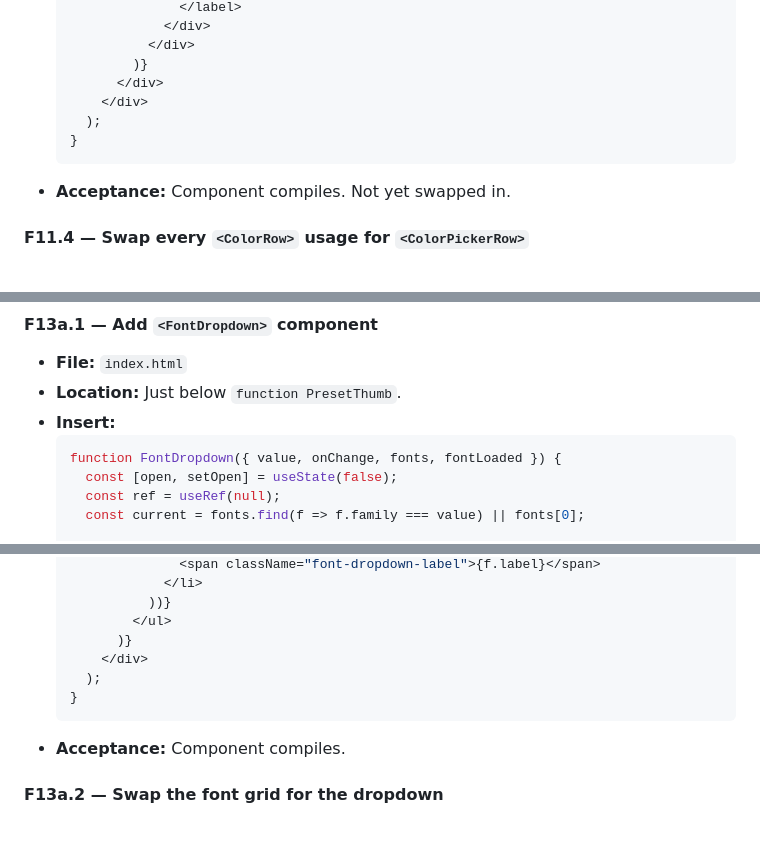
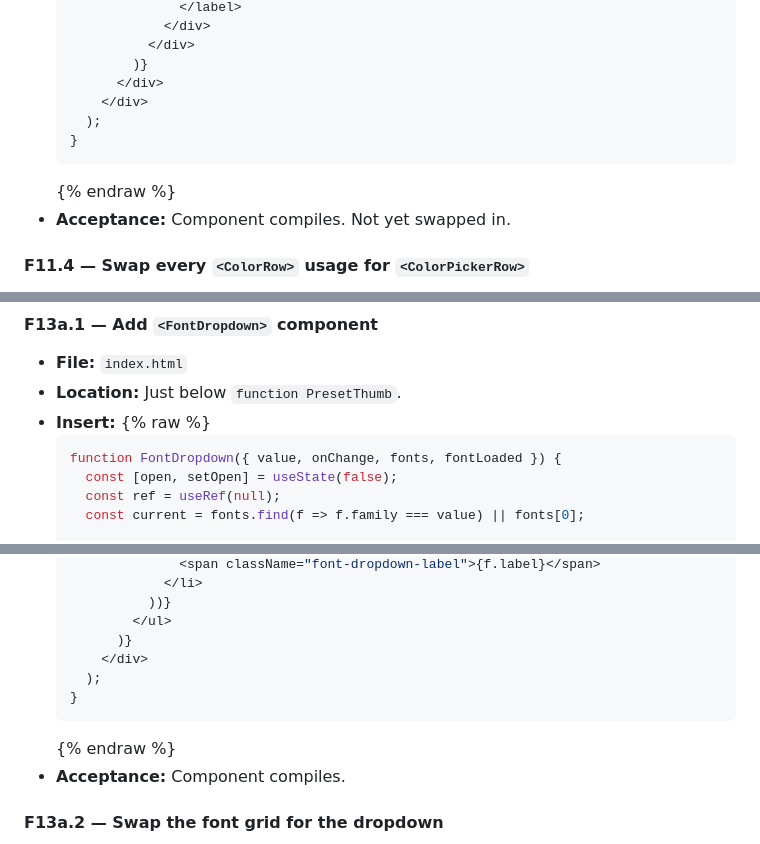
Before and after one commit to bankenichi/Monogram-Logo-Generator, a Markdown page: Sprint-Plan.md, 3 parts joined by grey strips. Drawn GitHub-style.

````diff
--- a/Sprint-Plan.md
+++ b/Sprint-Plan.md
@@ -1211,6 +1214,7 @@ The Randomizer's `handleRandomize` builds a random settings object. It previousl
     );
   }
   ```
+  {% endraw %}
 - **Acceptance:** Component compiles. Not yet swapped in.
 
 #### F11.4 — Swap every `<ColorRow>` usage for `<ColorPickerRow>`
@@ -1385,6 +1389,7 @@ The Randomizer's `handleRandomize` builds a random settings object. It previousl
 - **File:** `index.html`
 - **Location:** Just below `function PresetThumb`.
 - **Insert:**
+  {% raw %}
   ```jsx
   function FontDropdown({ value, onChange, fonts, fontLoaded }) {
     const [open, setOpen] = useState(false);
@@ -1441,6 +1446,7 @@ The Randomizer's `handleRandomize` builds a random settings object. It previousl
     );
   }
   ```
+  {% endraw %}
 - **Acceptance:** Component compiles.
 
 #### F13a.2 — Swap the font grid for the dropdown
````
Also changed, not shown: other parts of Sprint-Plan.md (+7 -2 lines).
